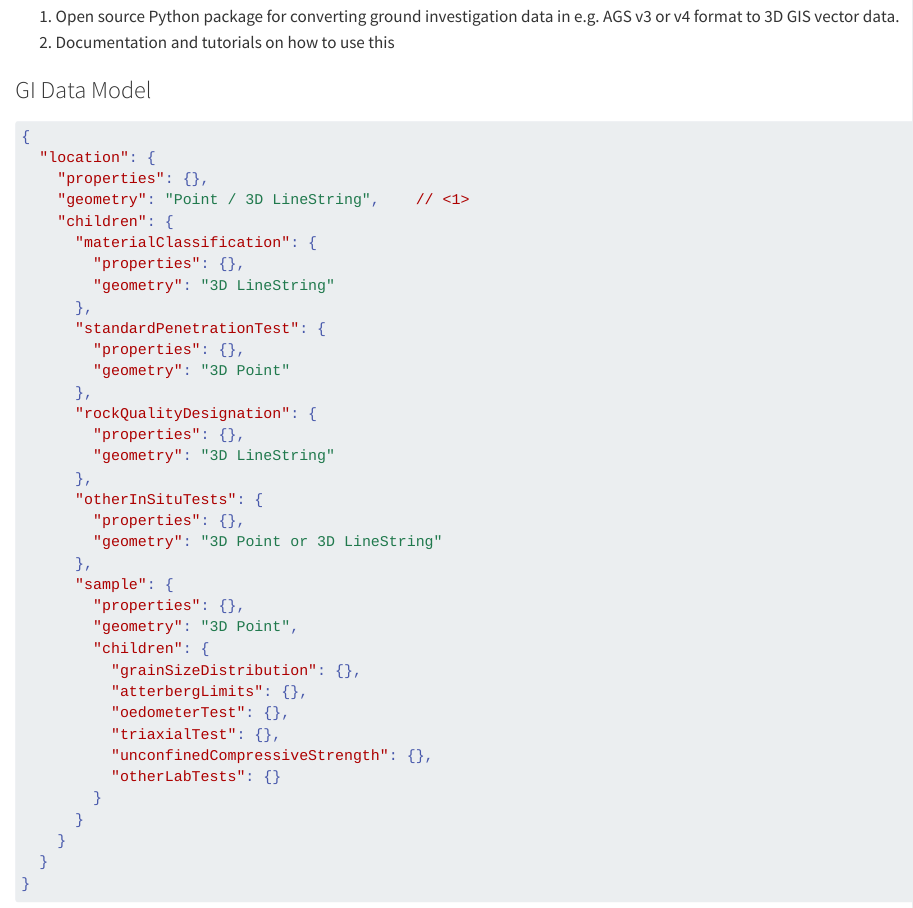
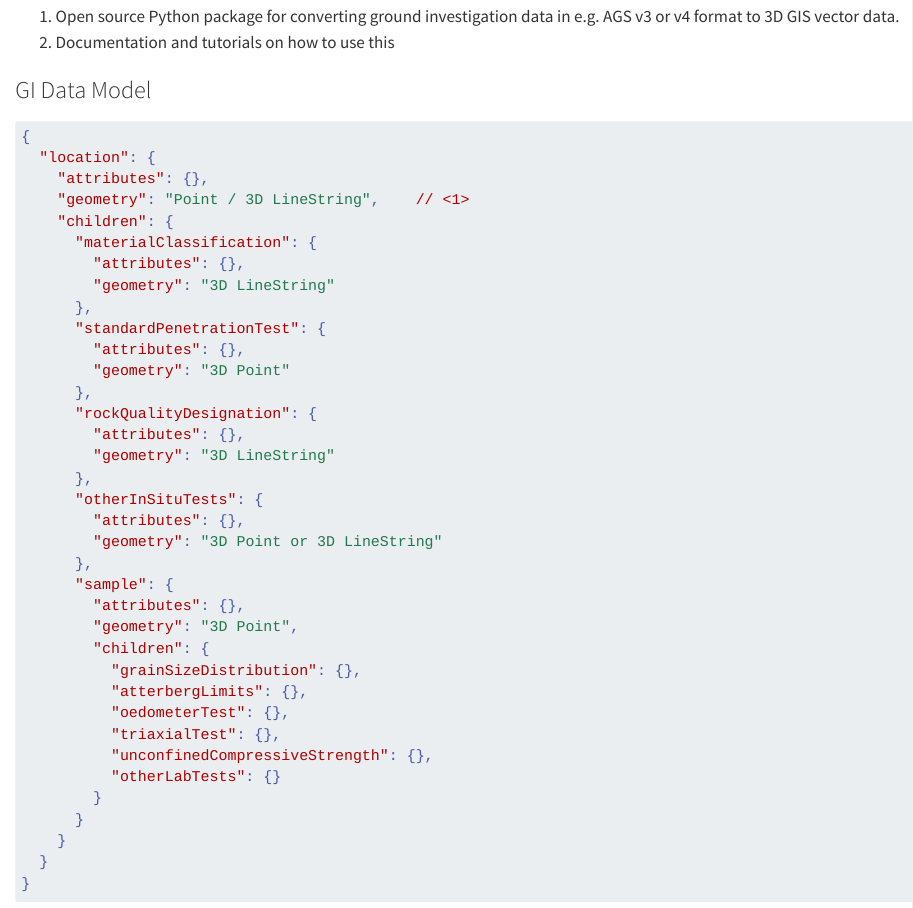
Before and after one commit to bedrock-gi/bedrock-web, a Quarto document (index.qmd): the page in a window 1100 px wide, from 130 px down. Rendered offline with R 4.5, knitr and Pandoc in place of Quarto, with nearby package versions.

Commit message:
Update landing page GI Data Model

````diff
--- a/index.qmd
+++ b/index.qmd
@@ -17,27 +17,27 @@ format:
 ```{.json}
 {
   "location": {
-    "properties": {},
+    "attributes": {},
     "geometry": "Point / 3D LineString",    // <1>
     "children": {
       "materialClassification": {
-        "properties": {},
+        "attributes": {},
         "geometry": "3D LineString"
       },
       "standardPenetrationTest": {
-        "properties": {},
+        "attributes": {},
         "geometry": "3D Point"
       },
       "rockQualityDesignation": {
-        "properties": {},
+        "attributes": {},
         "geometry": "3D LineString"
       },
       "otherInSituTests": {
-        "properties": {},
+        "attributes": {},
         "geometry": "3D Point or 3D LineString"
       },
       "sample": {
-        "properties": {},
+        "attributes": {},
         "geometry": "3D Point",
         "children": {
           "grainSizeDistribution": {},
````
